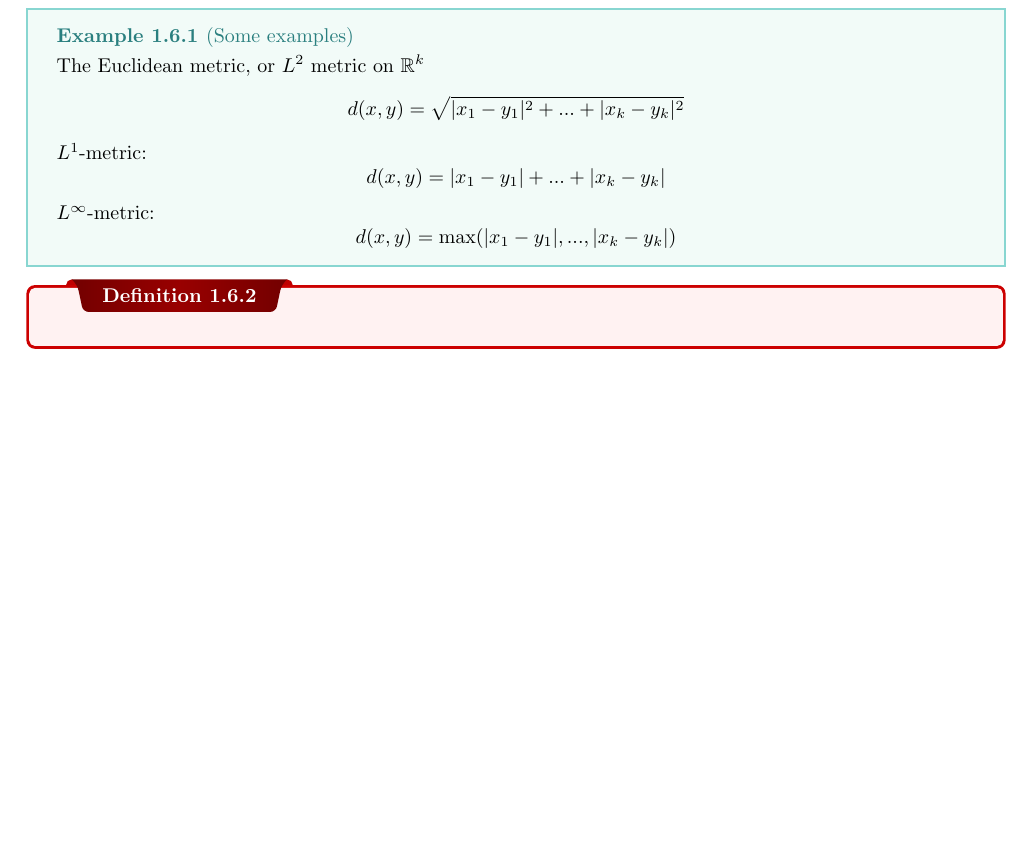
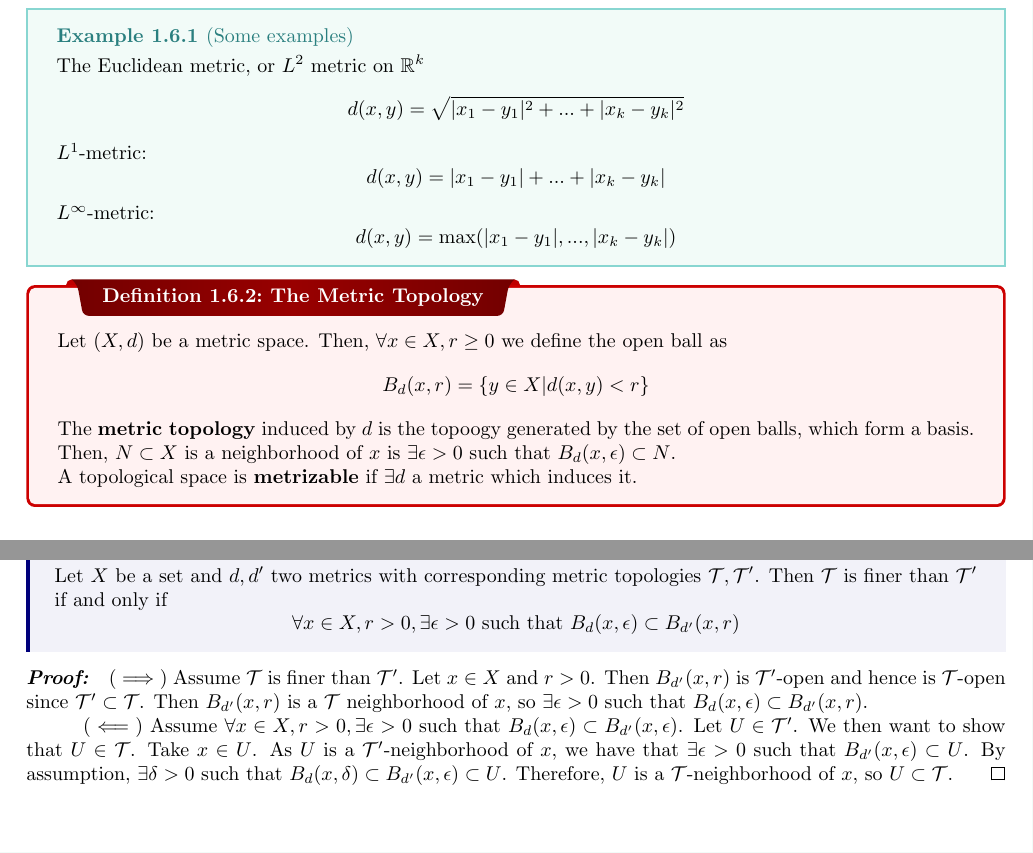
Before and after one commit to pmull18/mathNotes, a LaTeX thesis (Math590/topology_class-note.tex, which reads Math590/ch01-intro.tex): part of page 15 of 35 before the commit and two parts of pages 15 and 16 of 36 after it, the two joined at a grey line, cut so that both start at the same text, the shorter picture padded with empty space. The pictures show the PDF file Math590/topology_class-note.pdf that the author committed with the source.

Commit message:
completed proof of theorem 1.6.1

```diff
--- a/Math590/ch01-intro.tex
+++ b/Math590/ch01-intro.tex
@@ -476,4 +476,22 @@ Indeed, let $B = \prod_{\alpha\in I}U_\alpha\in\mcB$. Then $J = \{\alpha\in I| U
 	$$d(x,y) = \max(|x_1-y_1|,...,|x_k-y_k|)$$
 }
 
-\dfn{}{}
+\dfn{The Metric Topology}{
+	Let $(X,d)$ be a metric space. Then, $\forall x\in X, r\geq 0$ we define the open ball as
+	$$B_d(x,r) = \{y\in X|d(x,y) < r\}$$
+	The \textbf{metric topology} induced by $d$ is the topoogy generated by the set of open balls, which form a basis.
+	Then, $N\subset X$ is a neighborhood of $x$ is $\exists\epsilon > 0$ such that $B_d(x,\epsilon)\subset N$.
+
+	A topological space is \textbf{metrizable} if $\exists d$ a metric which induces it.
+}
+
+\thm{}{
+	Let $X$ be a set and $d,d'$ two metrics with corresponding metric topologies $\mcT,\mcT'$. Then $\mcT$ is finer than $\mcT'$ if and only if
+	$$\forall x\in X, r > 0, \exists\epsilon > 0 \text{ such that } B_d(x,\epsilon)\subset B_{d'}(x,r)$$
+}
+
+\begin{myproof}
+	$(\implies)$ Assume $\mcT$ is finer than $\mcT'$. Let $x\in X$ and $r > 0$. Then $B_{d'}(x,r)$ is $\mcT'$-open and hence is $\mcT$-open since $\mcT'\subset \mcT$. Then $B_{d'}(x,r)$ is a $\mcT$ neighborhood of $x$, so $\exists \epsilon>0$ such that $B_d(x,\epsilon)\subset B_{d'}(x,r)$.
+
+	$(\impliedby)$ Assume $\forall x\in X, r > 0, \exists \epsilon > 0$ such that $B_d(x,\epsilon)\subset B_{d'}(x,\epsilon)$. Let $U\in\mcT'$. We then want to show that $U\in\mcT$. Take $x\in U$. As $U$ is a $\mcT'$-neighborhood of $x$, we have that $\exists\epsilon>0$ such that $B_{d'}(x,\epsilon)\subset U$. By assumption, $\exists \delta > 0$ such that $B_{d}(x,\delta)\subset B_{d'}(x,\epsilon)\subset U$. Therefore, $U$ is a $\mcT$-neighborhood of $x$, so $U\subset \mcT$.
+\end{myproof}
```
Also changed, not shown: Math590/topology_class-note.pdf, 11 other files.
